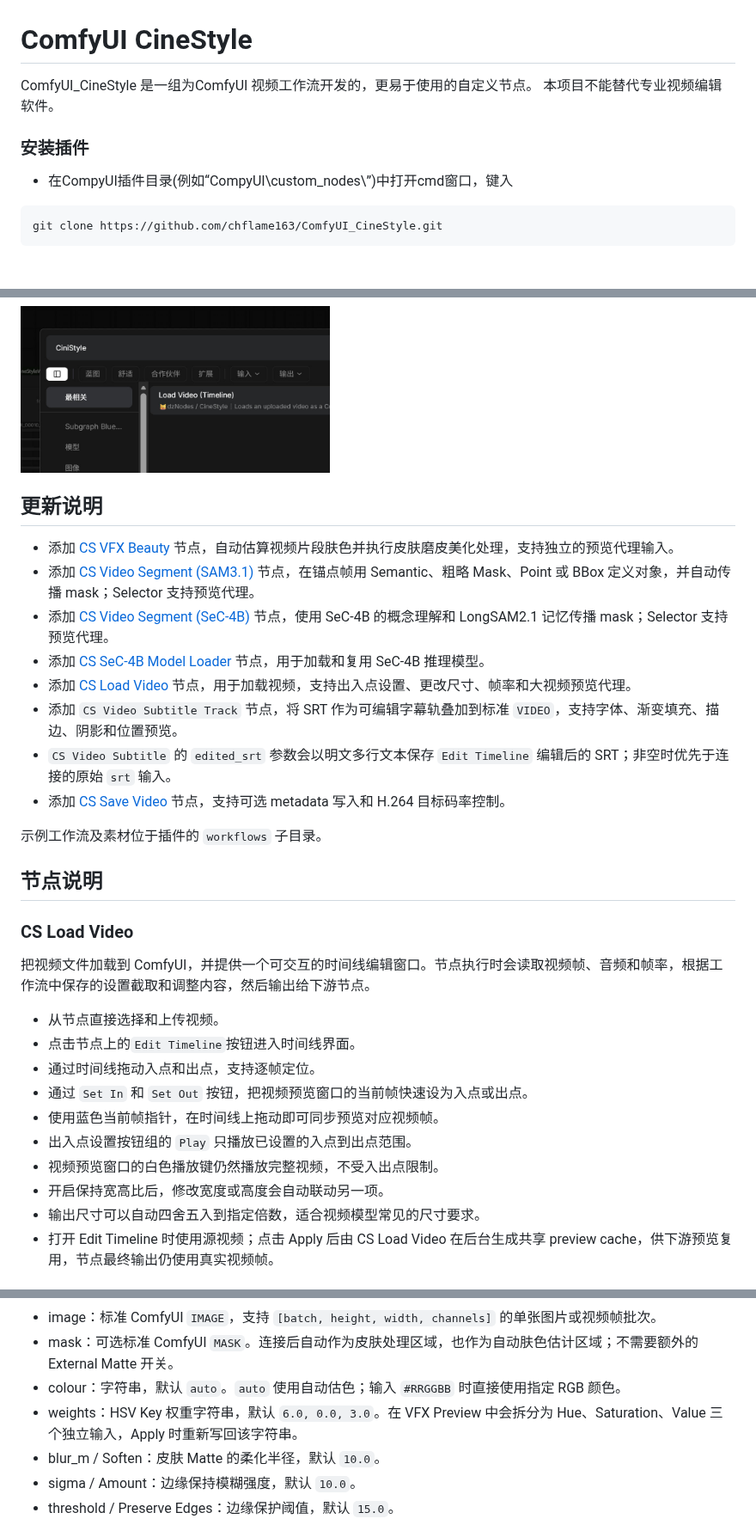
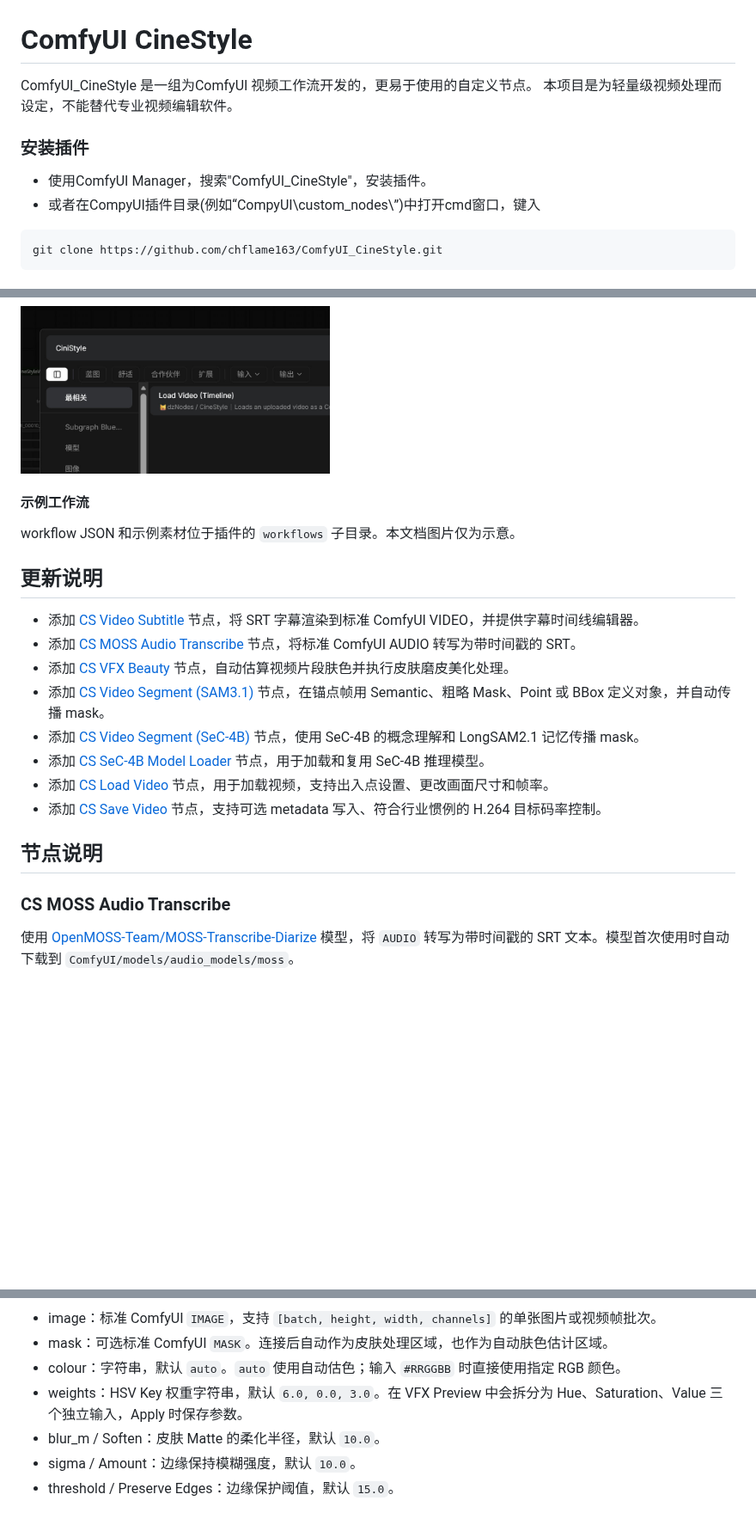
Before and after one commit to chflame163/ComfyUI_CineStyle, a Markdown page: README.md, 3 parts joined by grey strips. Shown at 86% size. Rendered like a GitHub page; blank space fills up the shorter version.

````diff
--- a/README.md
+++ b/README.md
@@ -1,11 +1,12 @@
 # ComfyUI CineStyle
 
 ComfyUI_CineStyle 是一组为ComfyUI 视频工作流开发的，更易于使用的自定义节点。
-本项目不能替代专业视频编辑软件。
+本项目是为轻量级视频处理而设定，不能替代专业视频编辑软件。
 
 
 ### 安装插件
-* 在CompyUI插件目录(例如“CompyUI\custom_nodes\”)中打开cmd窗口，键入
+* 使用ComfyUI Manager，搜索"ComfyUI_CineStyle"，安装插件。
+* 或者在CompyUI插件目录(例如“CompyUI\custom_nodes\”)中打开cmd窗口，键入
 ```
 git clone https://github.com/chflame163/ComfyUI_CineStyle.git
 ```
@@ -18,34 +19,27 @@ git clone https://github.com/chflame163/ComfyUI_CineStyle.git
 * 或者在ComfyUI画布双击, 在搜索框输入"cinestyle"。
 <img src="images/node-search.jpg" alt="CineStyle 节点搜索" width="360">
 
+#### 示例工作流
+
+workflow JSON 和示例素材位于插件的 `workflows` 子目录。本文档图片仅为示意。
+
+
 
 ## 更新说明
 
-* 添加 [CS VFX Beauty](#cs-vfx-beauty) 节点，自动估算视频片段肤色并执行皮肤磨皮美化处理，支持独立的预览代理输入。
-* 添加 [CS Video Segment (SAM3.1)](#cs-video-segment-sam31) 节点，在锚点帧用 Semantic、粗略 Mask、Point 或 BBox 定义对象，并自动传播 mask；Selector 支持预览代理。
-* 添加 [CS Video Segment (SeC-4B)](#cs-video-segment-sec-4b) 节点，使用 SeC-4B 的概念理解和 LongSAM2.1 记忆传播 mask；Selector 支持预览代理。
+* 添加 [CS Video Subtitle](#cs-video-subtitle) 节点，将 SRT 字幕渲染到标准 ComfyUI VIDEO，并提供字幕时间线编辑器。
+* 添加 [CS MOSS Audio Transcribe](#cs-moss-audio-transcribe) 节点，将标准 ComfyUI AUDIO 转写为带时间戳的 SRT。
+* 添加 [CS VFX Beauty](#cs-vfx-beauty) 节点，自动估算视频片段肤色并执行皮肤磨皮美化处理。
+* 添加 [CS Video Segment (SAM3.1)](#cs-video-segment-sam31) 节点，在锚点帧用 Semantic、粗略 Mask、Point 或 BBox 定义对象，并自动传播 mask。
+* 添加 [CS Video Segment (SeC-4B)](#cs-video-segment-sec-4b) 节点，使用 SeC-4B 的概念理解和 LongSAM2.1 记忆传播 mask。
 * 添加 [CS SeC-4B Model Loader](#cs-sec-4b-model-loader) 节点，用于加载和复用 SeC-4B 推理模型。
-* 添加 [CS Load Video](#cs-load-video) 节点，用于加载视频，支持出入点设置、更改尺寸、帧率和大视频预览代理。
-* 添加 `CS Video Subtitle Track` 节点，将 SRT 作为可编辑字幕轨叠加到标准 `VIDEO`，支持字体、渐变填充、描边、阴影和位置预览。
-* `CS Video Subtitle` 的 `edited_srt` 参数会以明文多行文本保存 `Edit Timeline` 编辑后的 SRT；非空时优先于连接的原始 `srt` 输入。
-* 添加 [CS Save Video](#cs-save-video) 节点，支持可选 metadata 写入和 H.264 目标码率控制。
+* 添加 [CS Load Video](#cs-load-video) 节点，用于加载视频，支持出入点设置、更改画面尺寸和帧率。
+* 添加 [CS Save Video](#cs-save-video) 节点，支持可选 metadata 写入、符合行业惯例的 H.264 目标码率控制。
 
-
-示例工作流及素材位于插件的 `workflows` 子目录。
 
 ## 节点说明
 
-### CS Load Video
-把视频文件加载到 ComfyUI，并提供一个可交互的时间线编辑窗口。节点执行时会读取视频帧、音频和帧率，根据工作流中保存的设置截取和调整内容，然后输出给下游节点。
+### CS MOSS Audio Transcribe
 
-- 从节点直接选择和上传视频。
-- 点击节点上的`Edit Timeline`按钮进入时间线界面。
-- 通过时间线拖动入点和出点，支持逐帧定位。
-- 通过 `Set In` 和 `Set Out` 按钮，把视频预览窗口的当前帧快速设为入点或出点。
-- 使用蓝色当前帧指针，在时间线上拖动即可同步预览对应视频帧。
-- 出入点设置按钮组的 `Play` 只播放已设置的入点到出点范围。
-- 视频预览窗口的白色播放键仍然播放完整视频，不受入出点限制。
-- 开启保持宽高比后，修改宽度或高度会自动联动另一项。
-- 输出尺寸可以自动四舍五入到指定倍数，适合视频模型常见的尺寸要求。
-- 打开 Edit Timeline 时使用源视频；点击 Apply 后由 CS Load Video 在后台生成共享 preview cache，供下游预览复用，节点最终输出仍使用真实视频帧。
+使用 [OpenMOSS-Team/MOSS-Transcribe-Diarize](https://github.com/OpenMOSS/MOSS-Transcribe-Diarize) 模型，将 `AUDIO` 转写为带时间戳的 SRT 文本。模型首次使用时自动下载到 `ComfyUI/models/audio_models/moss`。
 
@@ -134,9 +128,9 @@ ComfyUI/models/facexlib/parsing_bisenet.pth
 #### 节点选项说明
 ![CS VFX Beauty 节点](images/CS_VFX_Beauty_node.jpg)
 - image：标准 ComfyUI `IMAGE`，支持 `[batch, height, width, channels]` 的单张图片或视频帧批次。
-- mask：可选标准 ComfyUI `MASK`。连接后自动作为皮肤处理区域，也作为自动肤色估计区域；不需要额外的 External Matte 开关。
+- mask：可选标准 ComfyUI `MASK`。连接后自动作为皮肤处理区域，也作为自动肤色估计区域。
 - colour：字符串，默认 `auto`。`auto` 使用自动估色；输入 `#RRGGBB` 时直接使用指定 RGB 颜色。
-- weights：HSV Key 权重字符串，默认 `6.0, 0.0, 3.0`。在 VFX Preview 中会拆分为 Hue、Saturation、Value 三个独立输入，Apply 时重新写回该字符串。
+- weights：HSV Key 权重字符串，默认 `6.0, 0.0, 3.0`。在 VFX Preview 中会拆分为 Hue、Saturation、Value 三个独立输入，Apply 时保存参数。
 - blur_m / Soften：皮肤 Matte 的柔化半径，默认 `10.0`。
 - sigma / Amount：边缘保持模糊强度，默认 `10.0`。
 - threshold / Preserve Edges：边缘保护阈值，默认 `15.0`。
````
Also changed, not shown: other parts of README.md (+127 -65 lines), images/CS_MOSS_Audio_Transcribe_node.jpg (added), images/CS_VFX_Beauty_node.jpg, images/CS_Video_Subtitle_Timeline.jpg (added), images/CS_Video_Subtitle_node.jpg (added), 6 other files.
